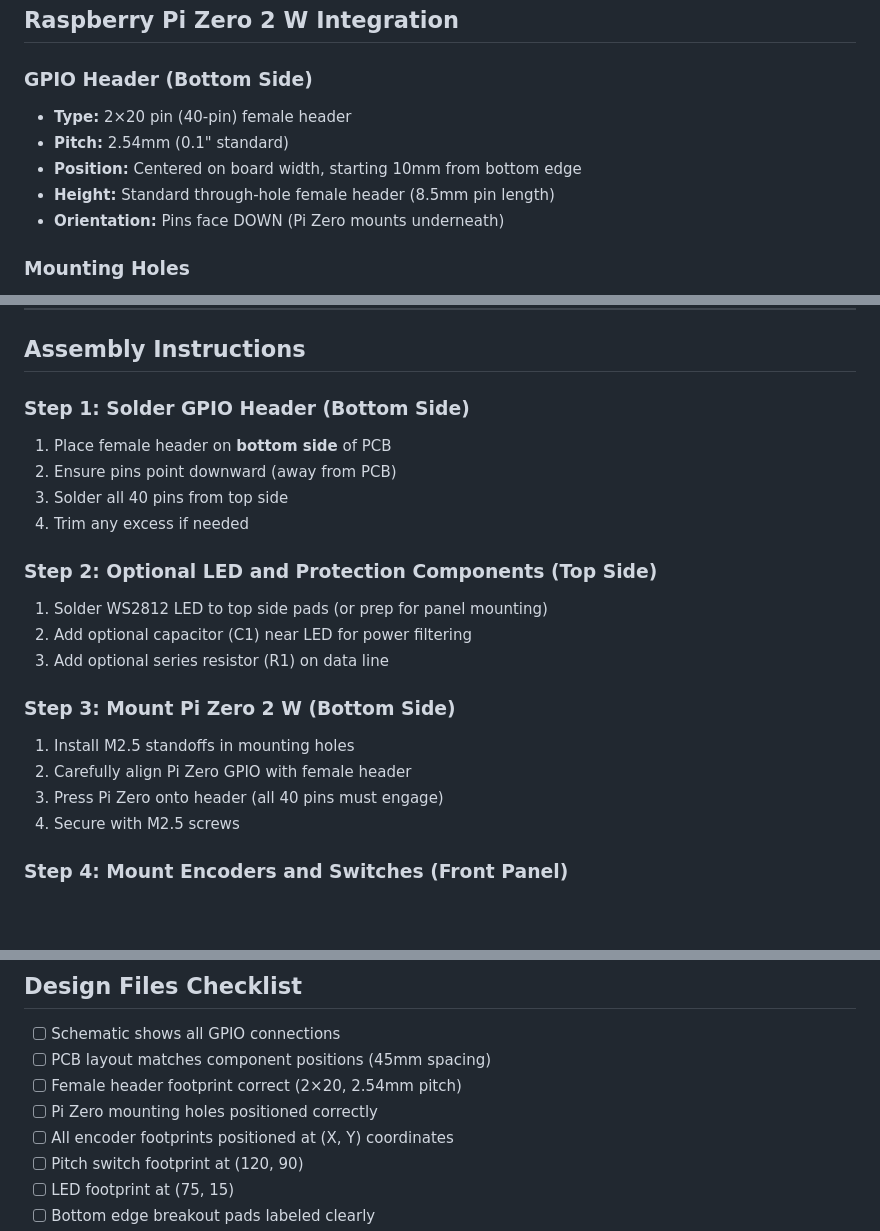
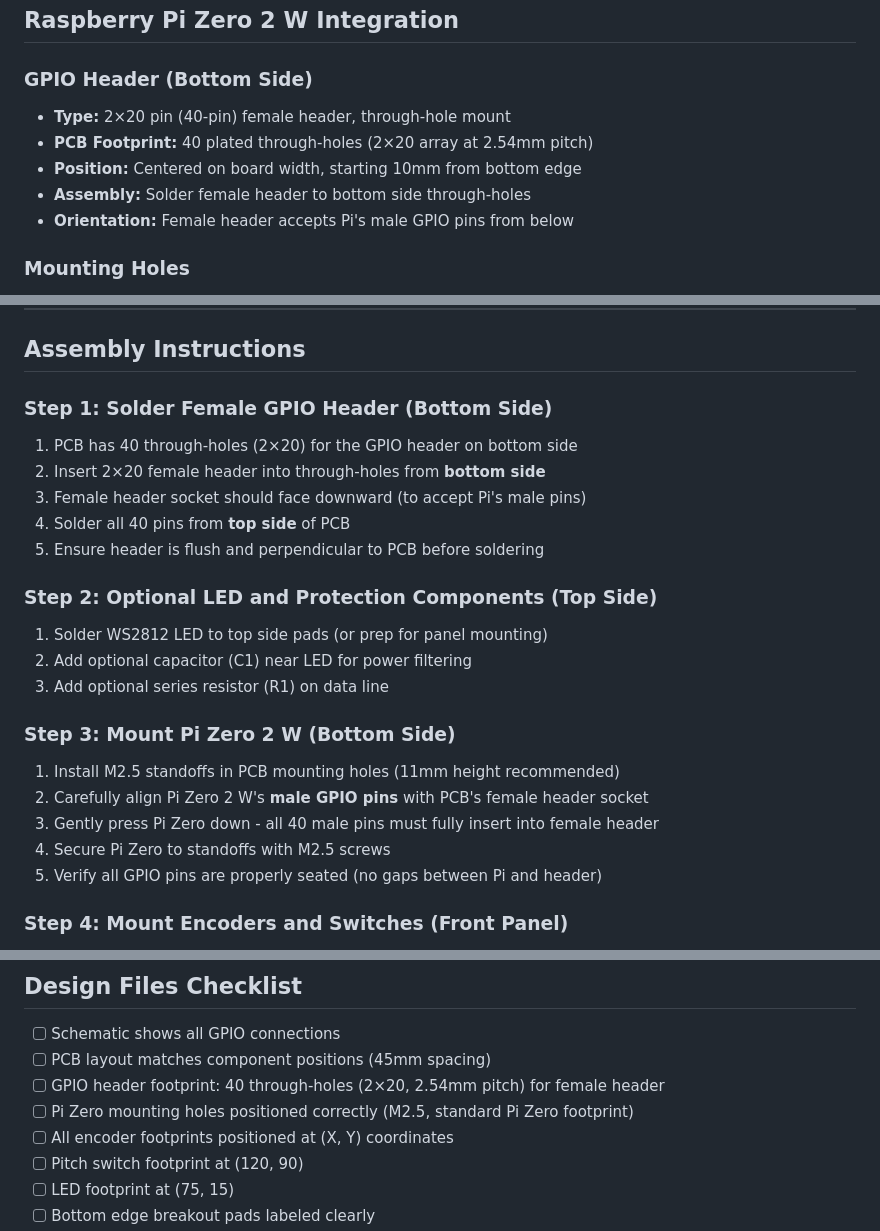
Before and after one commit to parkredding/poor-house-dub-v2, a Markdown page: PCB_LAYOUT_SPEC.md, 3 parts joined by grey strips. GitHub-like rendering; blank space fills up the shorter version.

Commit message:
Clarify GPIO header: PCB has through-holes for female header
Corrected GPIO header specification based on user feedback:
- Pi Zero 2 W has male GPIO pins (40-pin male header on top)
- PCB needs 40 through-holes (2×20 array at 2.54mm pitch)
- Builder solders female header to PCB through-holes
- Pi's male pins insert into female header from below

Updated sections:
- GPIO Header specification: Clarified through-hole footprint
- Assembly Step 1: Detailed female header soldering procedure
- Assembly Step 3: Pi mounting with male pins into female socket
- BOM: Added "through-hole" to female header description
- Design checklist: Specified through-hole footprint requirement

This is standard Pi HAT construction - PCB has plated through-holes,
female header solders to PCB, Pi plugs in from below.

https://claude.ai/code/session_01V3DQfT7WkT9cpK6HLekBEB

```diff
--- a/PCB_LAYOUT_SPEC.md
+++ b/PCB_LAYOUT_SPEC.md
@@ -40,11 +40,11 @@ This PCB is a **Raspberry Pi Zero 2 W HAT** with a hybrid component mounting app
 ## Raspberry Pi Zero 2 W Integration
 
 ### GPIO Header (Bottom Side)
-- **Type:** 2×20 pin (40-pin) female header
-- **Pitch:** 2.54mm (0.1" standard)
+- **Type:** 2×20 pin (40-pin) female header, through-hole mount
+- **PCB Footprint:** 40 plated through-holes (2×20 array at 2.54mm pitch)
 - **Position:** Centered on board width, starting 10mm from bottom edge
-- **Height:** Standard through-hole female header (8.5mm pin length)
-- **Orientation:** Pins face DOWN (Pi Zero mounts underneath)
+- **Assembly:** Solder female header to bottom side through-holes
+- **Orientation:** Female header accepts Pi's male GPIO pins from below
 
 ### Mounting Holes
 - **4× mounting holes** matching Pi Zero 2 W footprint
@@ -353,11 +353,12 @@ Pi GPIO 21    → PCM5102 DIN (DOUT)
 
 ## Assembly Instructions
 
-### Step 1: Solder GPIO Header (Bottom Side)
-1. Place female header on **bottom side** of PCB
-2. Ensure pins point downward (away from PCB)
-3. Solder all 40 pins from top side
-4. Trim any excess if needed
+### Step 1: Solder Female GPIO Header (Bottom Side)
+1. PCB has 40 through-holes (2×20) for the GPIO header on bottom side
+2. Insert 2×20 female header into through-holes from **bottom side**
+3. Female header socket should face downward (to accept Pi's male pins)
+4. Solder all 40 pins from **top side** of PCB
+5. Ensure header is flush and perpendicular to PCB before soldering
 
 ### Step 2: Optional LED and Protection Components (Top Side)
 1. Solder WS2812 LED to top side pads (or prep for panel mounting)
@@ -365,10 +366,11 @@ Pi GPIO 21    → PCM5102 DIN (DOUT)
 3. Add optional series resistor (R1) on data line
 
 ### Step 3: Mount Pi Zero 2 W (Bottom Side)
-1. Install M2.5 standoffs in mounting holes
-2. Carefully align Pi Zero GPIO with female header
-3. Press Pi Zero onto header (all 40 pins must engage)
-4. Secure with M2.5 screws
+1. Install M2.5 standoffs in PCB mounting holes (11mm height recommended)
+2. Carefully align Pi Zero 2 W's **male GPIO pins** with PCB's female header socket
+3. Gently press Pi Zero down - all 40 male pins must fully insert into female header
+4. Secure Pi Zero to standoffs with M2.5 screws
+5. Verify all GPIO pins are properly seated (no gaps between Pi and header)
 
 ### Step 4: Mount Encoders and Switches (Front Panel)
 1. Pre-drill front panel: 7mm holes for encoders, 6mm for pitch switch
@@ -442,8 +444,8 @@ TRIG_GND    → Pin 2
 
 - [ ] Schematic shows all GPIO connections
 - [ ] PCB layout matches component positions (45mm spacing)
-- [ ] Female header footprint correct (2×20, 2.54mm pitch)
-- [ ] Pi Zero mounting holes positioned correctly
+- [ ] GPIO header footprint: 40 through-holes (2×20, 2.54mm pitch) for female header
+- [ ] Pi Zero mounting holes positioned correctly (M2.5, standard Pi Zero footprint)
 - [ ] All encoder footprints positioned at (X, Y) coordinates
 - [ ] Pitch switch footprint at (120, 90)
 - [ ] LED footprint at (75, 15)
```
Also changed, not shown: other parts of PCB_LAYOUT_SPEC.md (+1 -1 lines).
